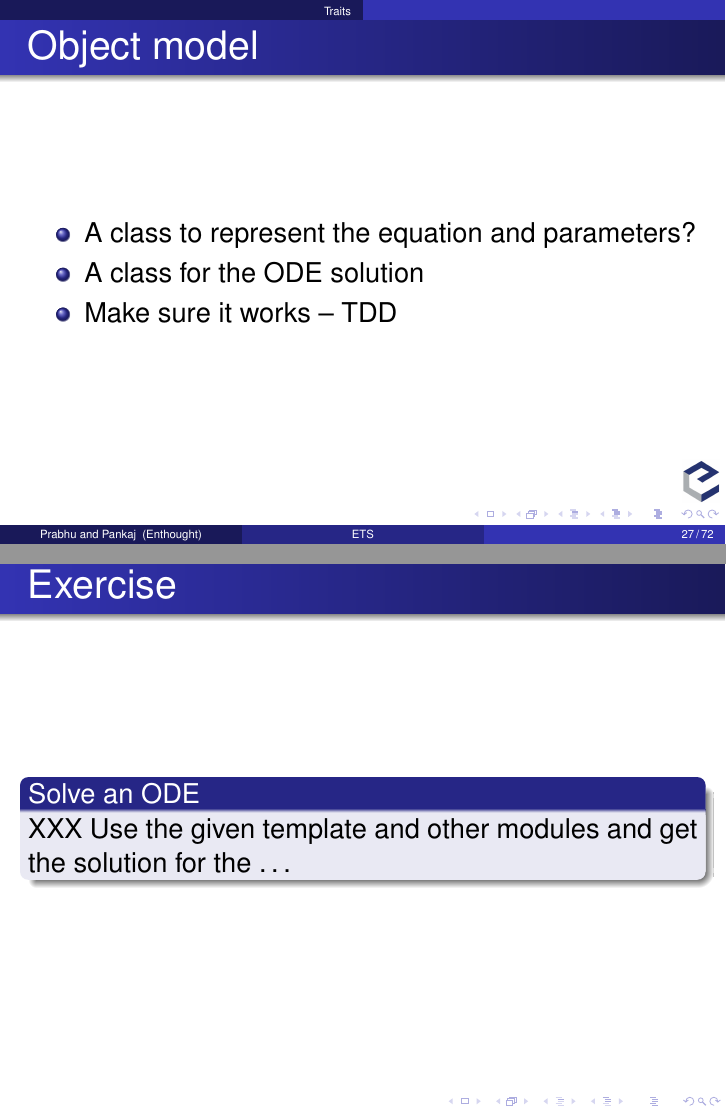
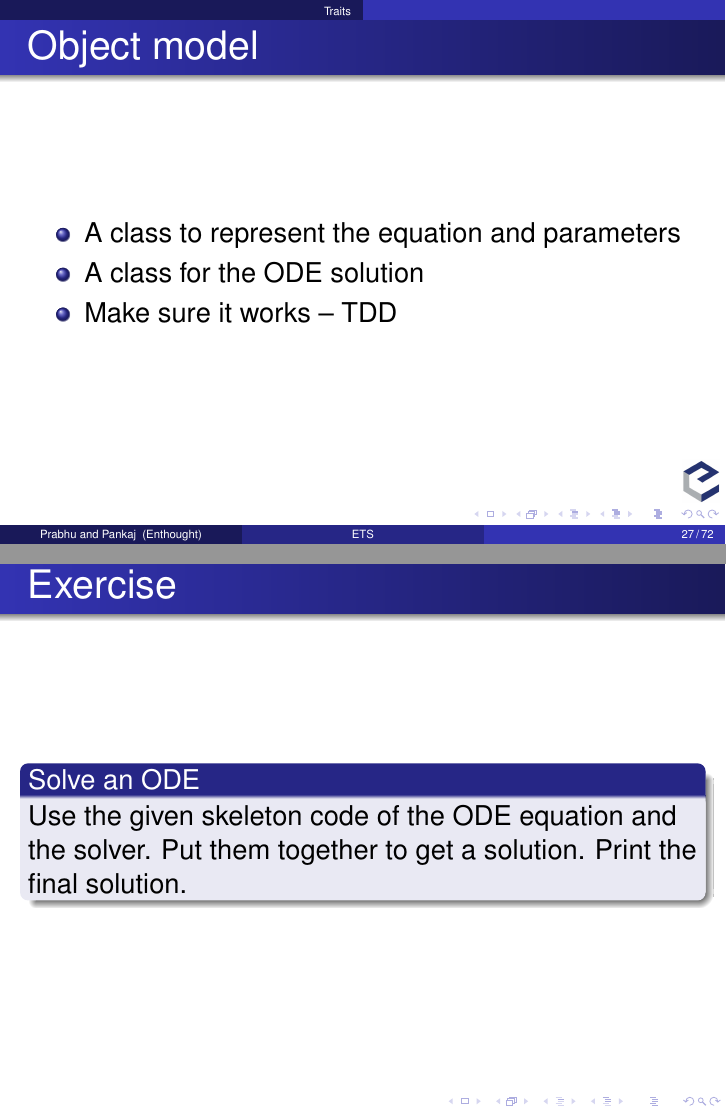
Before and after one commit to pankajp/ETS_tutorial, LaTeX slides (ets_tutorial.tex): pages 29 and 38 of 79 before the commit and pages 30 and 39 of 80 after it, joined at a grey line. Compiled offline with pdfLaTeX.

Commit message:
Some minor changes.

```diff
--- a/ets_tutorial.tex
+++ b/ets_tutorial.tex
@@ -550,7 +551,7 @@ c.on_trait_change(handler, ['father', 'age'])
 \begin{frame}
   \frametitle{Object model}
   \begin{itemize}
-      \item A class to represent the equation and parameters?
+      \item A class to represent the equation and parameters
       \item A class for the ODE solution
       \item Make sure it works -- TDD
  \end{itemize}
@@ -695,9 +696,8 @@ class TestLorenzEquation(unittest.TestCase):
 \begin{frame}[plain]
     \frametitle{Exercise}
   \begin{block}{Solve an ODE}
-      XXX
-      Use the given template and other modules and get the
-      solution for the \ldots
+      Use the given skeleton code of the ODE equation and the solver.
+      Put them together to get a solution.  Print the final solution.
   \end{block}
 \end{frame}
 
```
Also changed, not shown: ets_tutorial.tex (3 more changed lines).
